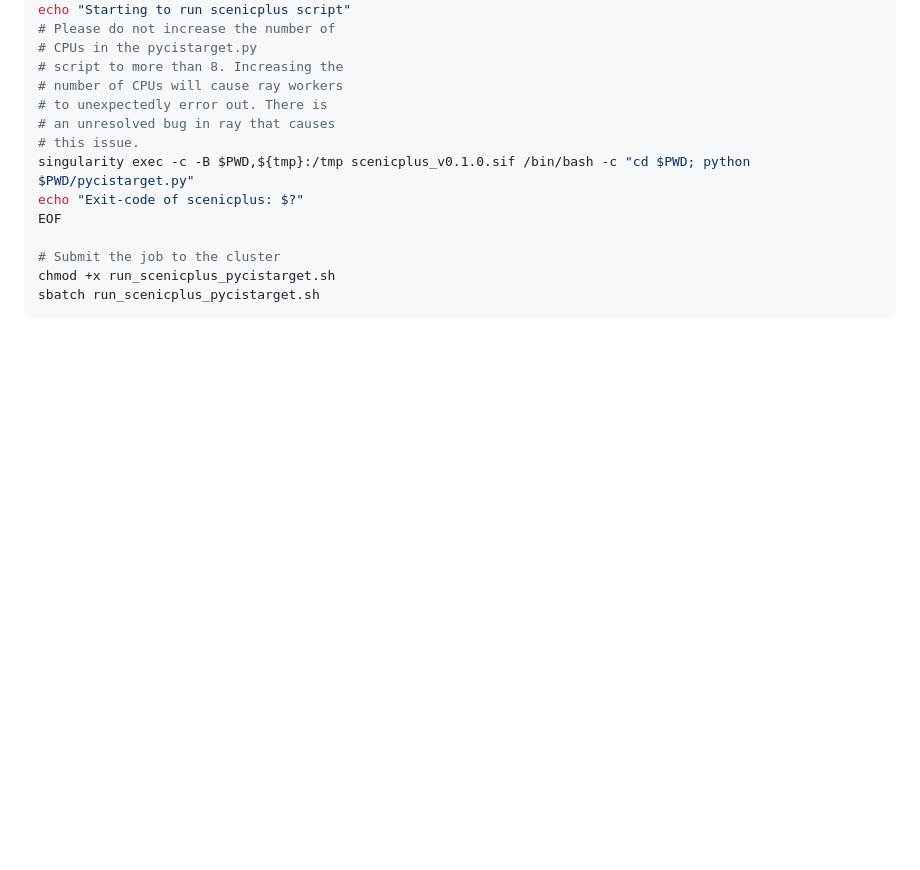
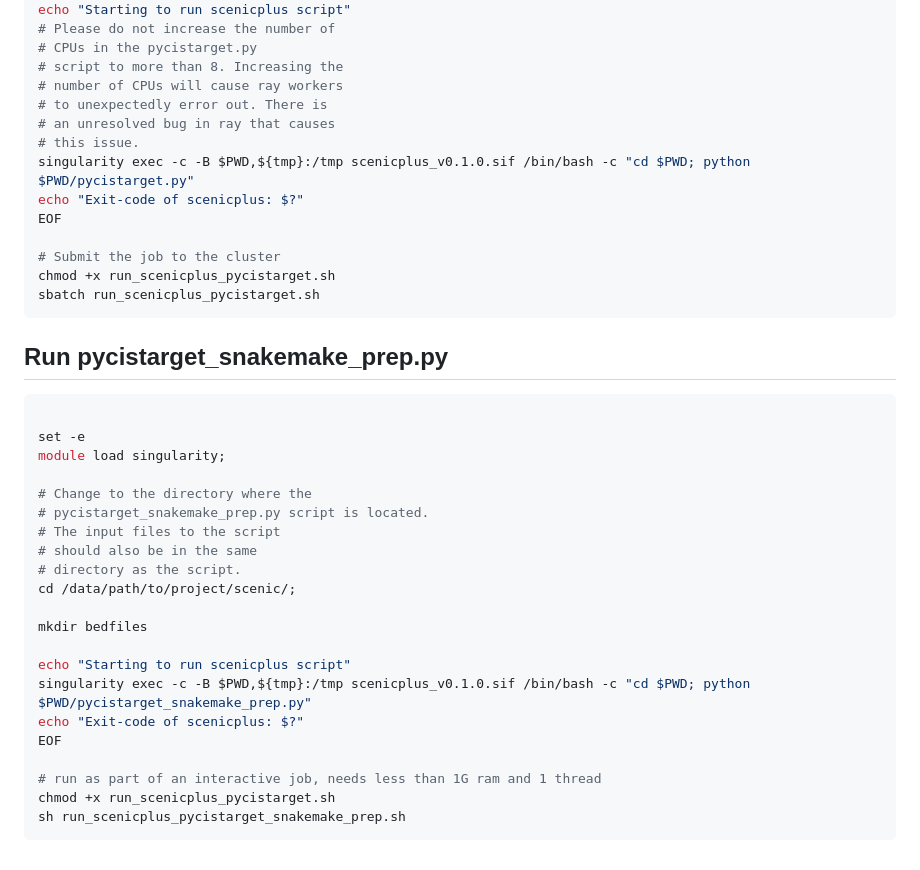
Before and after one commit to OpenOmics/scribble, a Markdown page: guides/Scenic+/Submission_scripts.md, the part around the change. Drawn GitHub-style; blank space fills up the shorter version.

````diff
--- a/guides/Scenic+/Submission_scripts.md
+++ b/guides/Scenic+/Submission_scripts.md
@@ -131,3 +131,28 @@ EOF
 chmod +x run_scenicplus_pycistarget.sh
 sbatch run_scenicplus_pycistarget.sh
 ```
+
+## Run pycistarget_snakemake_prep.py
+```bash
+
+set -e
+module load singularity;
+
+# Change to the directory where the
+# pycistarget_snakemake_prep.py script is located.
+# The input files to the script
+# should also be in the same
+# directory as the script.
+cd /data/path/to/project/scenic/;
+
+mkdir bedfiles
+
+echo "Starting to run scenicplus script"
+singularity exec -c -B $PWD,${tmp}:/tmp scenicplus_v0.1.0.sif /bin/bash -c "cd $PWD; python $PWD/pycistarget_snakemake_prep.py"
+echo "Exit-code of scenicplus: $?"
+EOF
+
+# run as part of an interactive job, needs less than 1G ram and 1 thread
+chmod +x run_scenicplus_pycistarget.sh
+sh run_scenicplus_pycistarget_snakemake_prep.sh
+```
````
